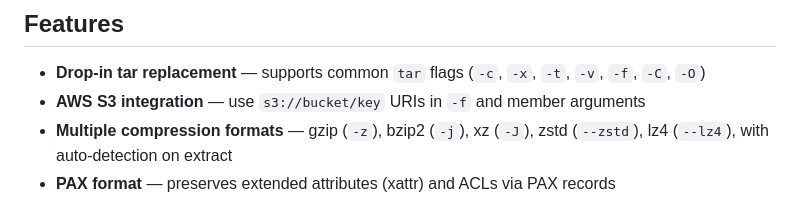
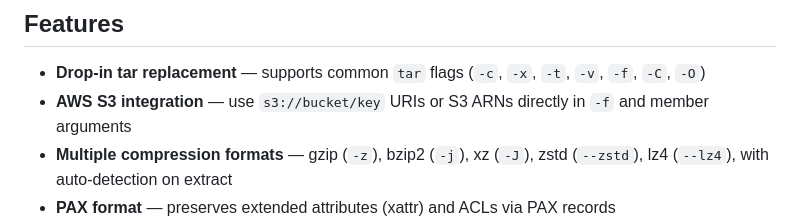
Before and after one commit to islishude/gotgz, a Markdown page: README.md, the part around the change. Drawn GitHub-style.

Commit message:
docs: update AWS S3 integration description to include support for S3 ARNs

```diff
--- a/README.md
+++ b/README.md
@@ -5,7 +5,7 @@ A Linux `tar`-compatible CLI tool written in Go, with native AWS S3 support as b
 ## Features
 
 - **Drop-in tar replacement** — supports common `tar` flags (`-c`, `-x`, `-t`, `-v`, `-f`, `-C`, `-O`)
-- **AWS S3 integration** — use `s3://bucket/key` URIs in `-f` and member arguments
+- **AWS S3 integration** — use `s3://bucket/key` URIs or S3 ARNs directly in `-f` and member arguments
 - **Multiple compression formats** — gzip (`-z`), bzip2 (`-j`), xz (`-J`), zstd (`--zstd`), lz4 (`--lz4`), with auto-detection on extract
 - **PAX format** — preserves extended attributes (xattr) and ACLs via PAX records
 - **Permission control** — `--same-owner`, `--same-permissions` (`--numeric-owner` accepted for tar compatibility)
```
